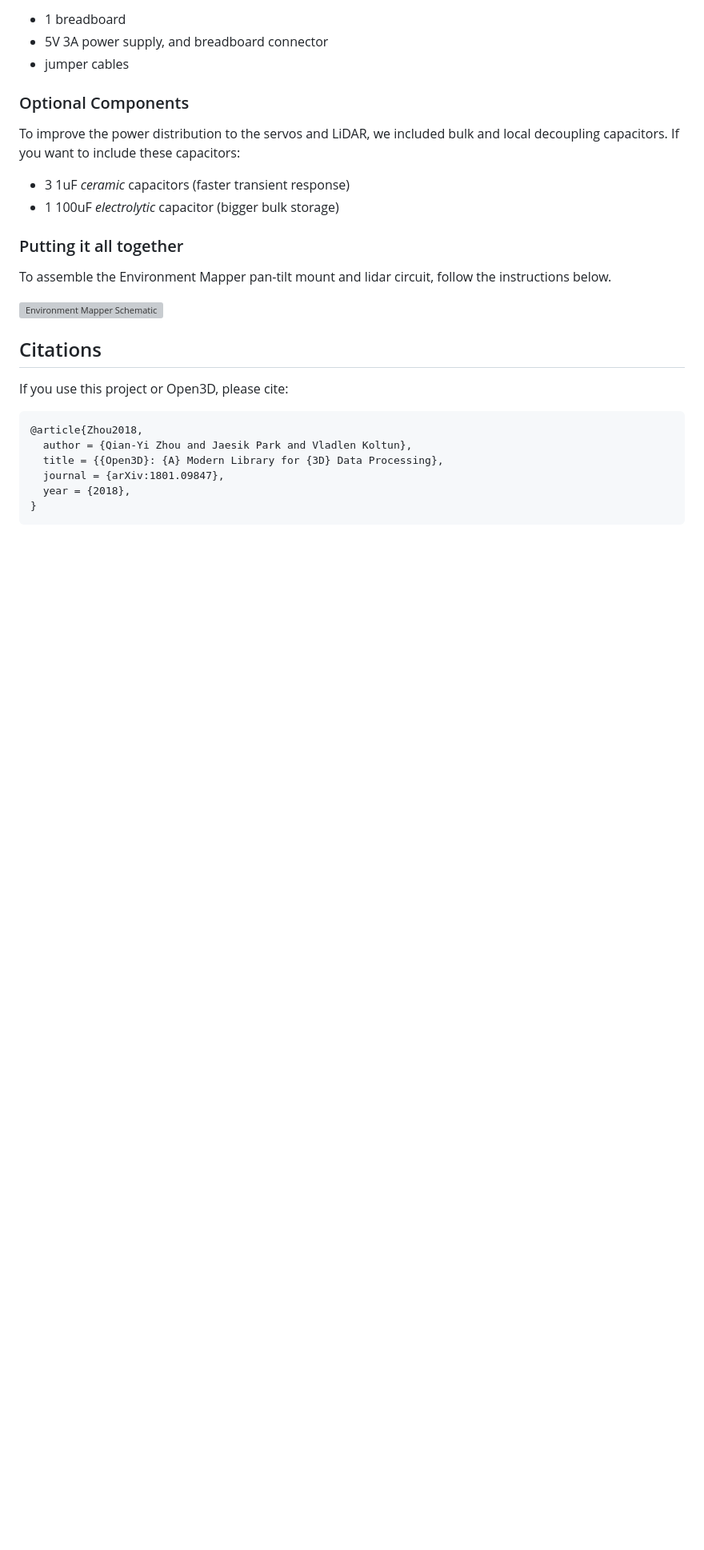
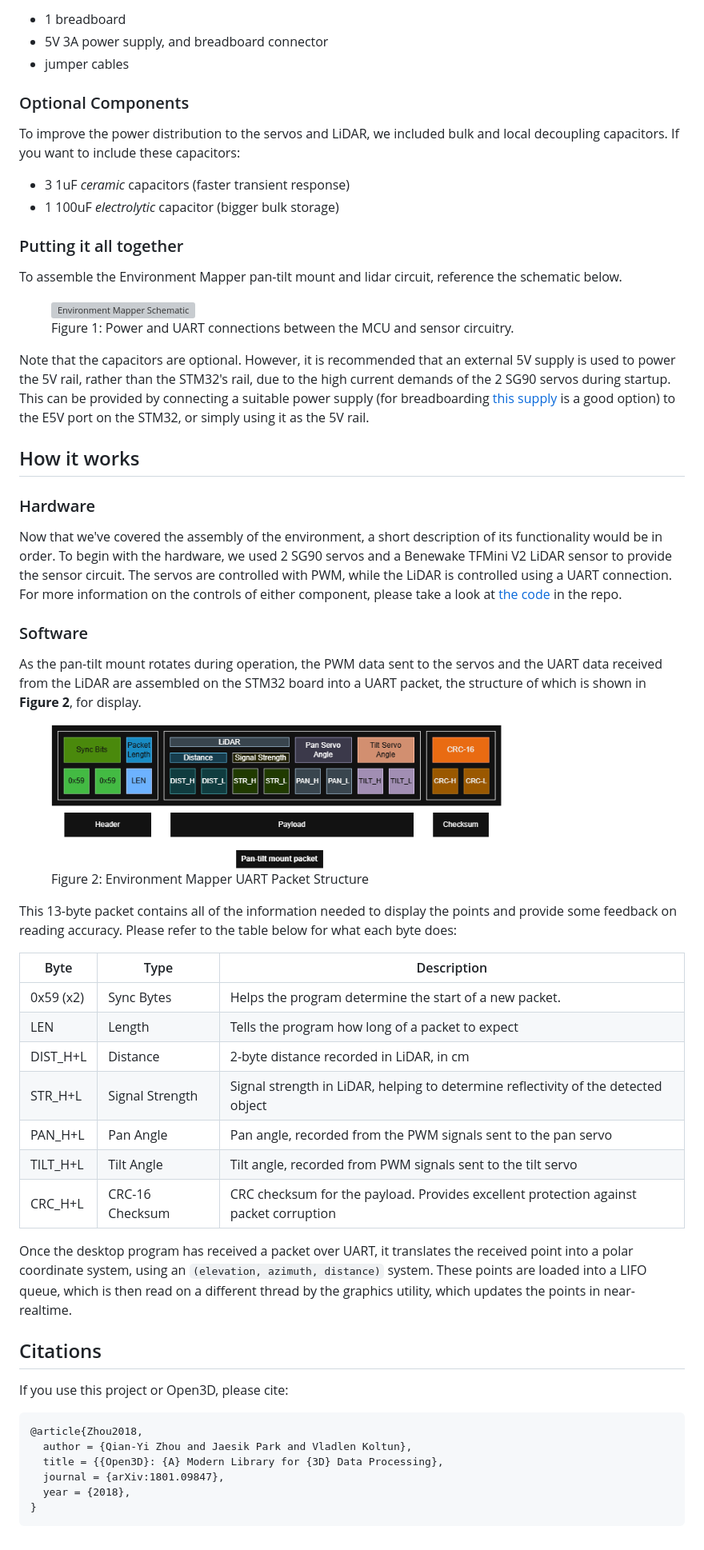
Before and after one commit to steelscape02/environment_mapper, a Markdown page: README.md, the part around one of its changes. Shown at 80% size. Rendered like a GitHub page; pictures changed too: media/packet_struct.png; blank space fills up the shorter version; grey boxes are pictures that could not be loaded.

```diff
--- a/README.md
+++ b/README.md
@@ -28,17 +36,74 @@ For the power network and connections, you can either get the equipment below or
 
 ### Optional Components
 
-To improve the power distribution to the servos and LiDAR, we included bulk and local decoupling capacitors. If you want to include these capacitors:
+To improve the power distribution to the servos and LiDAR, we included bulk and local decoupling capacitors.
+If you want to include these capacitors:
 
 - 3 1uF _ceramic_ capacitors (faster transient response)
 - 1 100uF _electrolytic_ capacitor (bigger bulk storage)
 
 ### Putting it all together
 
-To assemble the Environment Mapper pan-tilt mount and lidar circuit, follow the instructions below.
+To assemble the Environment Mapper pan-tilt mount and lidar circuit, reference the schematic below.
 
-<!-- markdownlint-disable-next-line MD033 -->
-<img src="media/env-mapper.png" alt="Environment Mapper Schematic" width="50%" />
+<!-- markdownlint-disable MD033 -->
+<figure>
+  <img src="media/env-mapper.png" alt="Environment Mapper Schematic" width="50%" />
+  <figcaption>Figure 1: Power and UART connections between the MCU and sensor circuitry.</figcaption>
+</figure>
+<!-- markdownlint-enable MD033 -->
+
+<!-- For quick reference, the connections (excluding power and GND) are as follows:
+
+- **LiDAR TX** >  -->
+
+Note that the capacitors are optional. However, it is recommended that an external 5V supply is used to power the 5V rail,
+rather than the STM32's rail, due to the high current demands of the 2 SG90 servos during startup. This can be provided by
+connecting a suitable power supply (for breadboarding
+[this supply](https://www.amazon.com/dp/B0CWFG5LBM?lv=shuf&hvlocphy=106466&linkCode=df0&psc=1&hvnetw=o&hvadid=80195839596071&hvbmt=be&hvlocint=&hvdev=c&hvocijid=17449357714194124364-B0CWFG5LBM-&hvqmt=e&hvexpln=0&tag=bingshoppinga-20&hvtargid=pla-4583795320013176&channelId=69&ref_=asc_df_B0CWFG5LBM&plpRedirect=mhFallback)
+is a good option) to the E5V port on the STM32, or simply using it as the 5V rail.
+
+## How it works
+
+### Hardware
+
+Now that we've covered the assembly of the environment, a short description of its functionality would be in order.
+To begin with the hardware, we used 2 SG90 servos and a Benewake TFMini V2 LiDAR sensor to provide the sensor circuit.
+The servos are controlled with PWM, while the LiDAR is controlled using a UART connection.
+For more information on the controls of either component, please take a look at
+[the code](https://github.com/steelscape02/environment_mapper/tree/main/STM32Project/EnviornmentMapper)
+in the repo.
+
+<!-- Include Hardware Block Diagram -->
+
+### Software
+
+As the pan-tilt mount rotates during operation, the PWM data sent to the servos and the UART data received
+from the LiDAR are assembled on the STM32 board into a UART packet, the structure of which is shown in **Figure 2**,
+for display.
+
+<!-- markdownlint-disable MD033 -->
+<figure>
+  <img src="media/packet_struct.png" alt="Environment Mapper Packet Structure" width="75%" />
+  <figcaption>Figure 2: Environment Mapper UART Packet Structure</figcaption>
+</figure>
+<!-- markdownlint-enable MD033 -->
+
+This 13-byte packet contains all of the information needed to display the points and provide some feedback on reading
+accuracy. Please refer to the table below for what each byte does:
+
+| Byte      |   Type          |                      Description                                                      |
+|-----------|-----------------|---------------------------------------------------------------------------------------|
+| 0x59 (x2) | Sync Bytes      | Helps the program determine the start of a new packet.                                |
+| LEN       | Length          | Tells the program how long of a packet to expect                                      |
+| DIST_H+L  | Distance        | 2-byte distance recorded in LiDAR, in cm                                              |
+| STR_H+L   | Signal Strength | Signal strength in LiDAR, helping to determine reflectivity of the detected object    |
+| PAN_H+L   | Pan Angle       | Pan angle, recorded from the PWM signals sent to the pan servo                        |
+| TILT_H+L  | Tilt Angle      | Tilt angle, recorded from PWM signals sent to the tilt servo                          |
+| CRC_H+L   | CRC-16 Checksum | CRC checksum for the payload. Provides excellent protection against packet corruption |
+
+Once the desktop program has received a packet over UART, it translates the received point into a polar coordinate system,
+using an `(elevation, azimuth, distance)` system. These points are loaded into a LIFO queue, which is then read on a different thread by the graphics utility, which updates the points in near-realtime.
 
 ## Citations
 
```
Also changed, not shown: other parts of README.md (+11 -3 lines).
